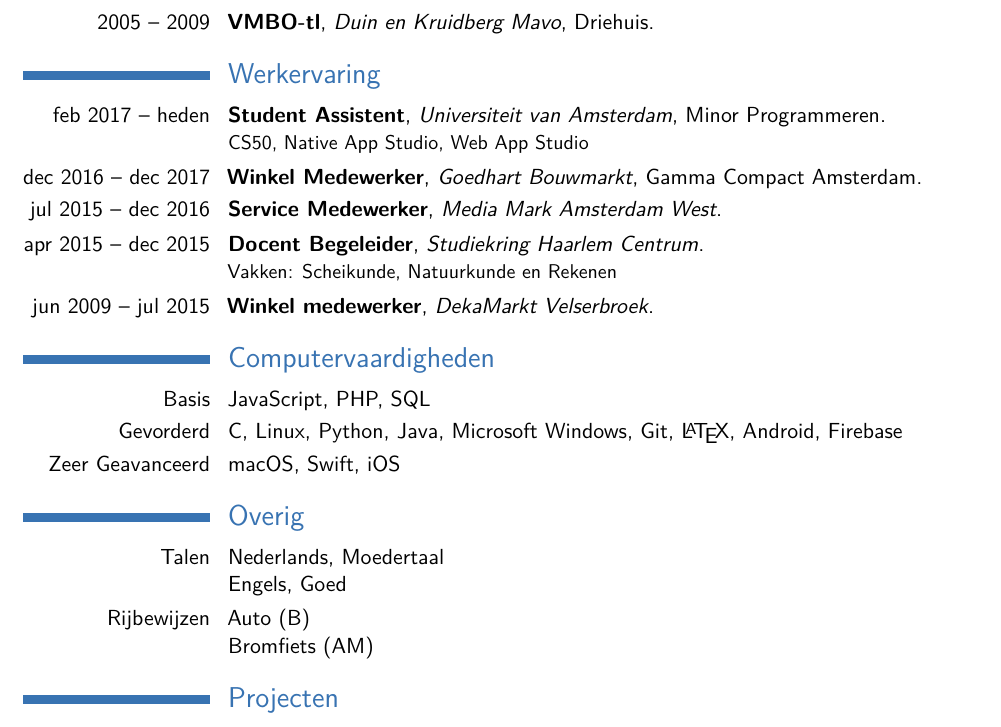
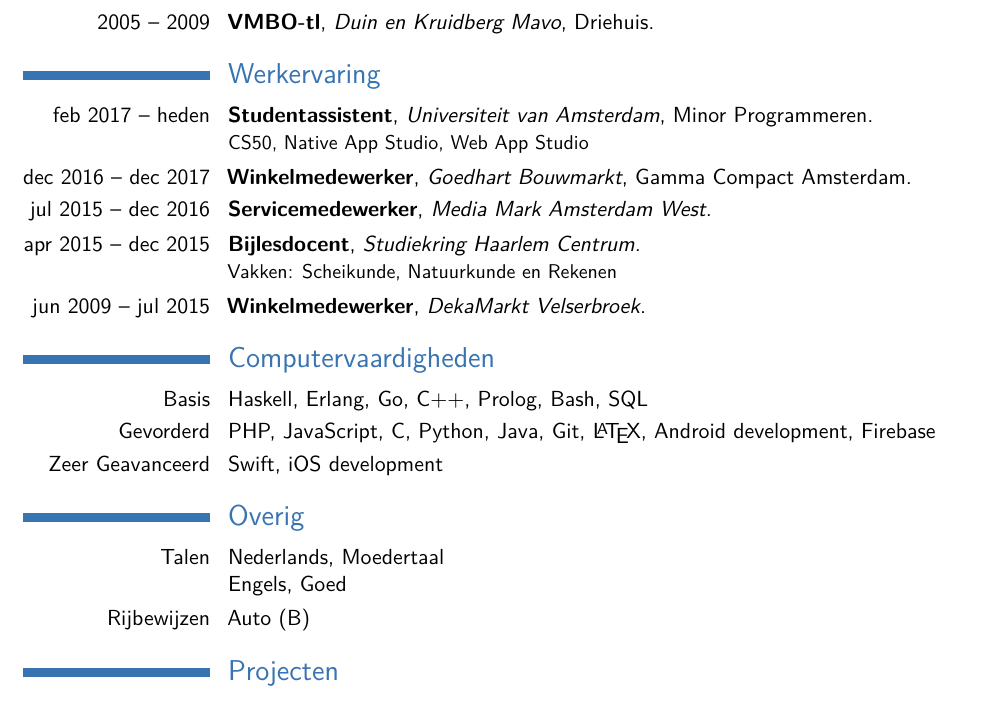
Before and after one commit to TheRijn/CV, a LaTeX CV (main.tex): part of the page, cut so that both start at the same text. Compiled offline with pdfLaTeX.

Commit message:
Current state

```diff
--- a/main.tex
+++ b/main.tex
@@ -55,11 +55,11 @@
 
 %\cventry{year--year}{Degree}{Institution}{City}{\textit{Grade}}{Description}
 \section{Werkervaring}
-	\cventry{feb 2017 -- heden}{Student Assistent}{Universiteit van Amsterdam}{Minor Programmeren}{}{CS50, Native App Studio, Web App Studio}
-	\cventry{dec 2016 -- dec 2017}{Winkel Medewerker}{Goedhart Bouwmarkt}{Gamma Compact Amsterdam}{}{}
-	\cventry{jul 2015 -- dec 2016}{Service Medewerker}{Media Mark Amsterdam West}{}{}{}
-	\cventry{apr 2015 -- dec 2015}{Docent Begeleider}{Studiekring Haarlem Centrum}{}{}{Vakken: Scheikunde, Natuurkunde en Rekenen}
-	\cventry{jun 2009 -- jul 2015}{Winkel medewerker}{DekaMarkt Velserbroek}{}{}{}
+	\cventry{feb 2017 -- heden}{Studentassistent}{Universiteit van Amsterdam}{Minor Programmeren}{}{CS50, Native App Studio, Web App Studio}
+	\cventry{dec 2016 -- dec 2017}{Winkelmedewerker}{Goedhart Bouwmarkt}{Gamma Compact Amsterdam}{}{}
+	\cventry{jul 2015 -- dec 2016}{Servicemedewerker}{Media Mark Amsterdam West}{}{}{}
+	\cventry{apr 2015 -- dec 2015}{Bijlesdocent}{Studiekring Haarlem Centrum}{}{}{Vakken: Scheikunde, Natuurkunde en Rekenen}
+	\cventry{jun 2009 -- jul 2015}{Winkelmedewerker}{DekaMarkt Velserbroek}{}{}{}
 
 %\cventry{year--year}{Job title}{Employer}{City}{}{Description line 1\newline{}Description line 2}
 % \cvitemwithcomment{Language 3}{Skill level}{Comment}
@@ -70,13 +70,13 @@
 % \cvdoubleitem{category 3}{XXX, YYY, ZZZ}{category 6}{XXX, YYY, ZZZ}
 
 \section{Computervaardigheden}
-	\cvitem{Basis}{JavaScript, PHP, SQL}
-	\cvitem{Gevorderd}{C, Linux, Python, Java, Microsoft Windows, Git, \LaTeX, Android, Firebase}
-	\cvitem{Zeer Geavanceerd}{macOS, Swift, iOS}
+	\cvitem{Basis}{Haskell, Erlang, Go, C++, Prolog, Bash, SQL}
+	\cvitem{Gevorderd}{PHP, JavaScript, C, Python, Java, Git, \LaTeX, Android development, Firebase}
+	\cvitem{Zeer Geavanceerd}{Swift, iOS development}
 
 \section{Overig}
 	\cvitem{Talen}{Nederlands, Moedertaal\newline Engels, Goed}
-	\cvitem{Rijbewijzen}{Auto (B) \newline Bromfiets (AM)}
+	\cvitem{Rijbewijzen}{Auto (B)}
 
 \section{Projecten}
 	\cvlistitem{Google Hash Code 2017 \#2399}
```
Also changed, not shown: main.pdf.
